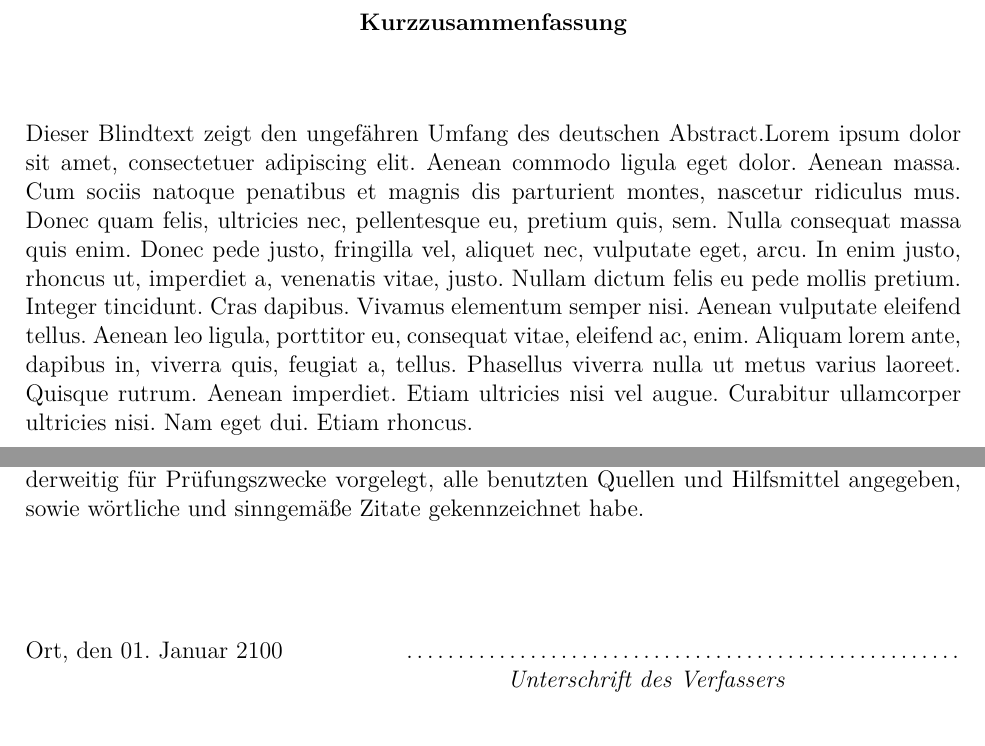
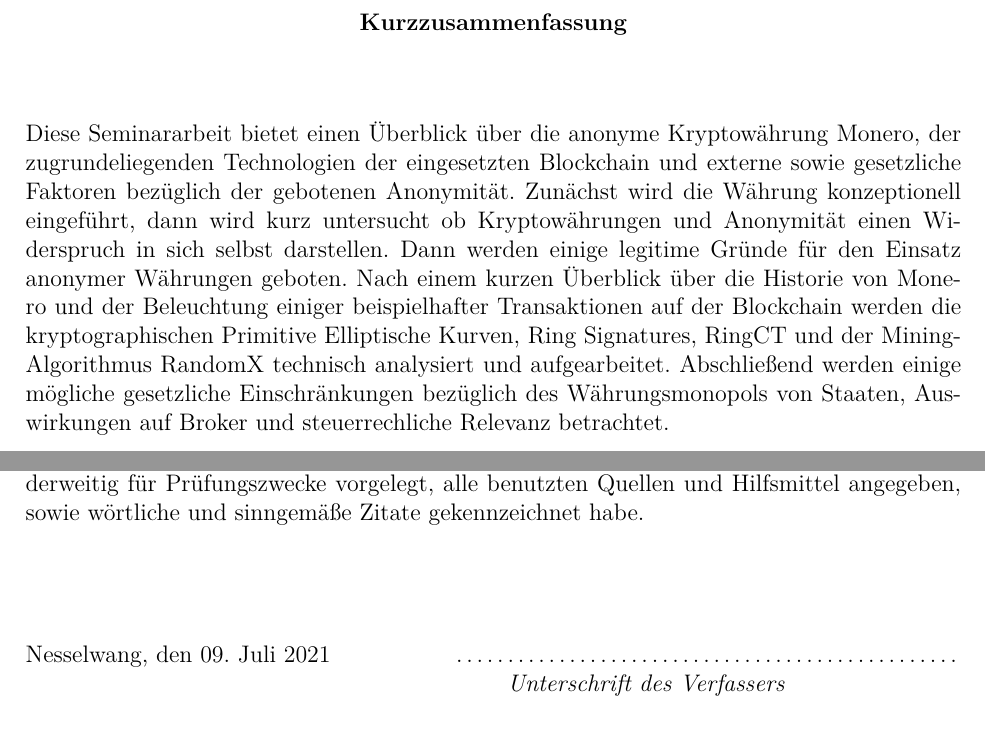
Before and after one commit to niklasstich/master-paper, a LaTeX book (vorlage.tex, which reads Bestandteile/erklaerung.tex, Bestandteile/kurzzusammenfassung.tex): two parts of pages 2 and 9 of 9, joined at a grey line, cut so that both start at the same text. Compiled offline with pdfLaTeX.

Commit message:
zusammenfassung, erklärung

```diff
--- a/Bestandteile/erklaerung.tex
+++ b/Bestandteile/erklaerung.tex
@@ -14,7 +14,7 @@ Quellen und Hilfsmittel angegeben, sowie wörtliche und sinngemäße Zitate geke
 \vspace{2cm}
 
 \noindent
-Ort, den 01. Januar 2100
+Nesselwang, den 09. Juli 2021
 \hspace*{2cm}%
 \dotfill\\
 \hspace*{8.5cm}%
--- a/Bestandteile/kurzzusammenfassung.tex
+++ b/Bestandteile/kurzzusammenfassung.tex
@@ -9,4 +9,8 @@
 \vspace*{1cm}
 
 \noindent
-Dieser Blindtext zeigt den ungefähren Umfang des deutschen Abstract.Lorem ipsum dolor sit amet, consectetuer adipiscing elit. Aenean commodo ligula eget dolor. Aenean massa. Cum sociis natoque penatibus et magnis dis parturient montes, nascetur ridiculus mus. Donec quam felis, ultricies nec, pellentesque eu, pretium quis, sem. Nulla consequat massa quis enim. Donec pede justo, fringilla vel, aliquet nec, vulputate eget, arcu. In enim justo, rhoncus ut, imperdiet a, venenatis vitae, justo. Nullam dictum felis eu pede mollis pretium. Integer tincidunt. Cras dapibus. Vivamus elementum semper nisi. Aenean vulputate eleifend tellus. Aenean leo ligula, porttitor eu, consequat vitae, eleifend ac, enim. Aliquam lorem ante, dapibus in, viverra quis, feugiat a, tellus. Phasellus viverra nulla ut metus varius laoreet. Quisque rutrum. Aenean imperdiet. Etiam ultricies nisi vel augue. Curabitur ullamcorper ultricies nisi. Nam eget dui. Etiam rhoncus.
+Diese Seminararbeit bietet einen Überblick über die anonyme Kryptowährung Monero, der zugrundeliegenden Technologien der eingesetzten Blockchain und externe sowie gesetzliche Faktoren bezüglich der gebotenen Anonymität.
+Zunächst wird die Währung konzeptionell eingeführt, dann wird kurz untersucht ob Kryptowährungen und Anonymität einen Widerspruch in sich selbst darstellen. Dann werden einige legitime Gründe für den Einsatz anonymer Währungen geboten.
+Nach einem kurzen Überblick über die Historie von Monero und der Beleuchtung einiger beispielhafter Transaktionen auf der Blockchain
+werden die kryptographischen Primitive Elliptische Kurven, Ring Signatures, RingCT und der Mining-Algorithmus RandomX technisch analysiert und aufgearbeitet.
+Abschließend werden einige mögliche gesetzliche Einschränkungen bezüglich des Währungsmonopols von Staaten, Auswirkungen auf Broker und steuerrechliche Relevanz betrachtet.
```
Also changed, not shown: vorlage.pdf (deleted), Bestandteile/erklaerung.tex (2 more changed lines).
